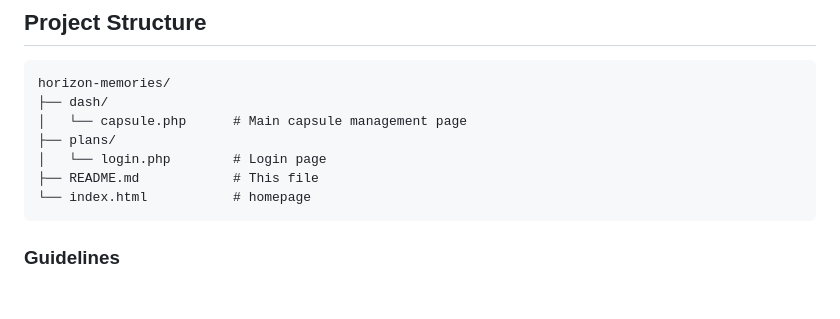
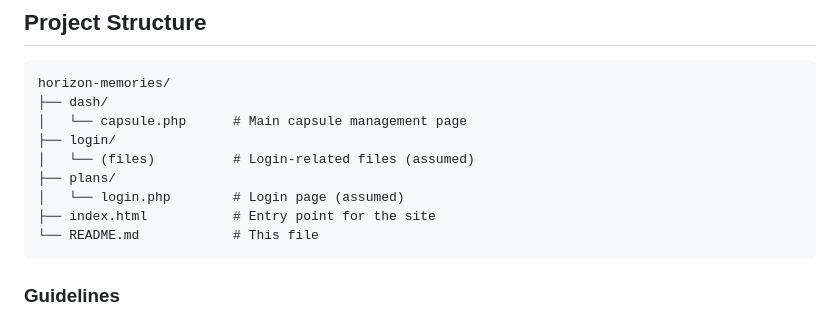
Before and after one commit to Gh0styTongue/Horizon-Memories-Source, a Markdown page: README.md, the part around the change. GitHub-like rendering; blank space fills up the shorter version.

````diff
--- a/README.md
+++ b/README.md
@@ -92,10 +92,12 @@ Horizon Memories is a web application that lets users create time capsules to st
 horizon-memories/
 ├── dash/
 │   └── capsule.php      # Main capsule management page
+├── login/
+│   └── (files)          # Login-related files (assumed)
 ├── plans/
-│   └── login.php        # Login page
-├── README.md            # This file
-└── index.html           # homepage
+│   └── login.php        # Login page (assumed)
+├── index.html           # Entry point for the site
+└── README.md            # This file
 ```
 
 ### Guidelines
````
